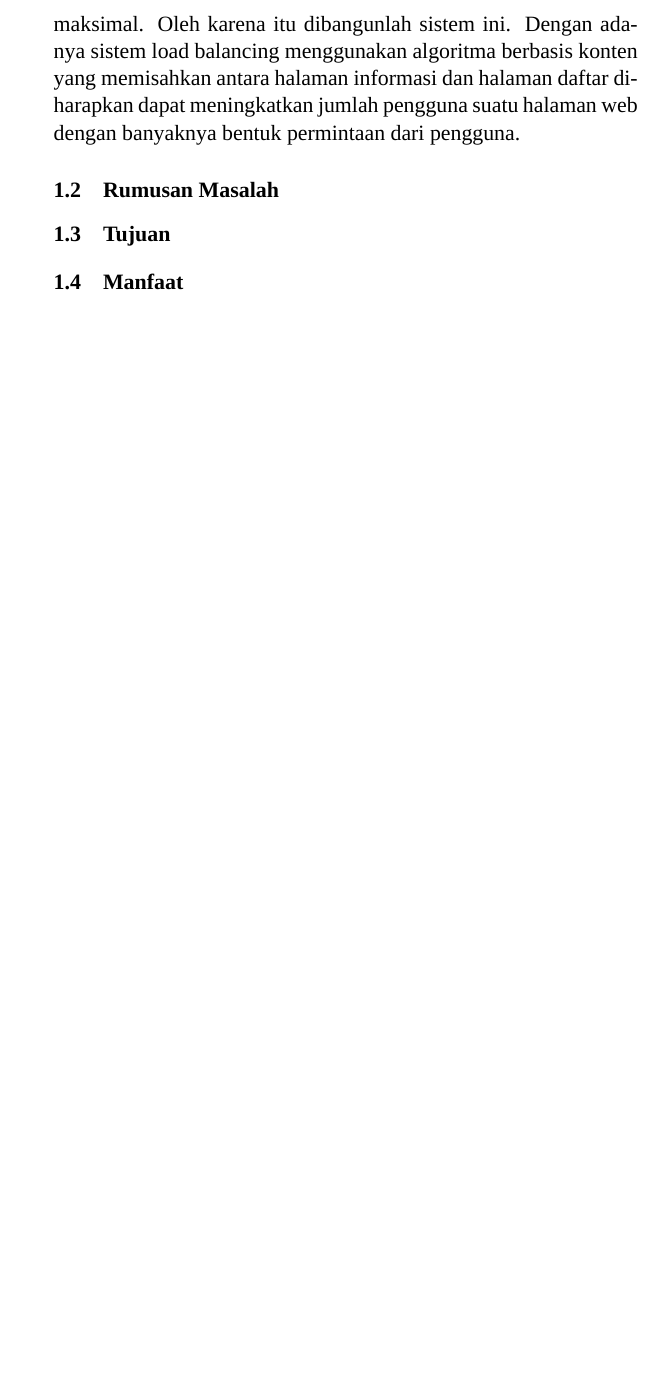
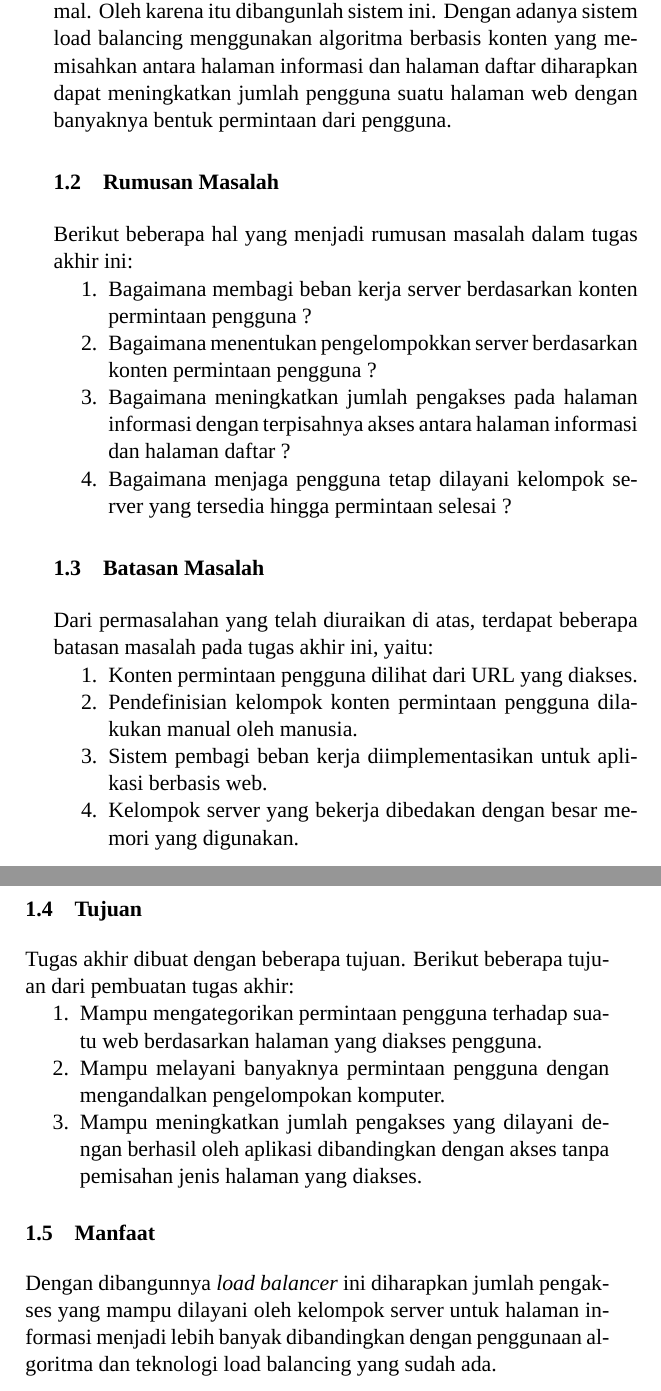
Before and after one commit to bahrulhalimi/bukuta, a LaTeX thesis (buku-ta-its-xelatex/buku-uyung.tex): part of page 21 of 32 before the commit and two parts of pages 21 and 22 of 34 after it, the two joined at a grey line, cut so that both start at the same text, the shorter picture padded with empty space. Compiled offline with XeLaTeX; a missing font is replaced by an installed copy or a similar font.

Commit message:
bab 1 selesai, bab 2 otw

```diff
--- a/buku-ta-its-xelatex/buku-uyung.tex
+++ b/buku-ta-its-xelatex/buku-uyung.tex
@@ -64 +57,0 @@ Berbeda dengan yang terjadi saat ini, sebuah server atau bahkan dalam sebuah kel
-Sementara itu di dalam kelompok server yang bekerja bergantian melayani permintaan, ada kalanya sebuah server mengalami gangguan dan sama sekali tidak dapat melayani setiap permintaan pengguna. Padahal setiap permintaan yang ada masih diteruskan oleh load balancer pada server tersebut. Tidak adanya mekanisme untuk memindahkan permintaan dari server mati ke server yang masih aktif membuat akses ke sebuah web menjadi tidak maksimal.
@@ -65,6 +63,34 @@ Sementara itu di dalam kelompok server yang bekerja bergantian melayani perminta
+\indent Sementara itu di dalam kelompok server yang bekerja bergantian melayani permintaan, ada kalanya sebuah server mengalami gangguan dan sama sekali tidak dapat melayani setiap permintaan pengguna. Padahal setiap permintaan yang ada masih diteruskan oleh load balancer pada server tersebut. Tidak adanya mekanisme untuk memindahkan permintaan dari server mati ke server yang masih aktif membuat akses ke sebuah web menjadi tidak maksimal.
 Oleh karena itu dibangunlah sistem ini. Dengan adanya sistem load balancing menggunakan algoritma berbasis konten yang memisahkan antara halaman informasi dan halaman daftar diharapkan dapat meningkatkan jumlah pengguna suatu halaman web dengan banyaknya bentuk permintaan dari pengguna.
 
 
         \section{Rumusan Masalah}
+	Berikut beberapa hal yang menjadi rumusan masalah dalam tugas akhir ini:
+	\begin{enumerate}
+	\item Bagaimana membagi beban kerja server berdasarkan konten permintaan pengguna ?
+	\item Bagaimana menentukan pengelompokkan server berdasarkan konten permintaan pengguna ?
+	\item Bagaimana meningkatkan jumlah pengakses pada halaman informasi dengan terpisahnya akses antara halaman informasi dan halaman daftar ?
+	\item Bagaimana menjaga pengguna tetap dilayani kelompok server yang tersedia hingga permintaan selesai ?
+	\end{enumerate}
+
+        \section{Batasan Masalah}
+	Dari permasalahan yang telah diuraikan di atas, terdapat beberapa batasan masalah pada tugas akhir ini, yaitu:
+	\begin{enumerate}
+	\item Konten permintaan pengguna dilihat dari URL yang diakses.
+	\item Pendefinisian kelompok konten permintaan pengguna dilakukan manual oleh manusia.
+	\item Sistem pembagi beban kerja diimplementasikan untuk aplikasi berbasis web.
+	\item Kelompok server yang bekerja dibedakan dengan besar memori yang digunakan.
+	\end{enumerate}
+
         \section{Tujuan}
+	Tugas akhir dibuat dengan beberapa tujuan. Berikut beberapa tujuan dari pembuatan tugas akhir:
+	\begin{enumerate}
+	\item Mampu mengategorikan permintaan pengguna terhadap suatu web berdasarkan halaman yang diakses pengguna.
+	\item Mampu melayani banyaknya permintaan pengguna dengan mengandalkan pengelompokan komputer.
+	\item Mampu meningkatkan jumlah pengakses yang dilayani dengan berhasil oleh aplikasi dibandingkan dengan akses tanpa pemisahan jenis halaman yang diakses.
+	\end{enumerate}
+
         \section{Manfaat}
+	Dengan dibangunnya \emph{load balancer} ini diharapkan jumlah pengakses yang mampu dilayani oleh kelompok server untuk halaman informasi menjadi lebih banyak dibandingkan dengan penggunaan algoritma dan teknologi load balancing yang sudah ada.
+
+   \chapter{LANDASAN TEORI}
```
Also changed, not shown: buku-ta-its-xelatex/buku-uyung.pdf, buku-ta-its-xelatex/buku-uyung.tex (20 more changed lines).
